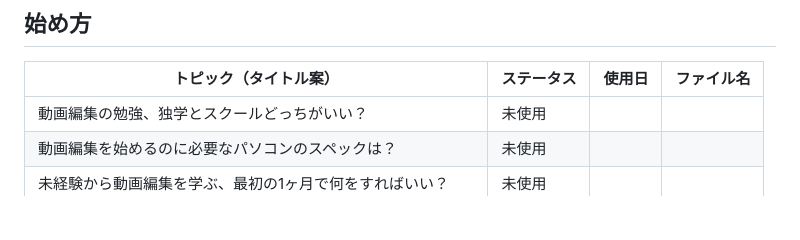
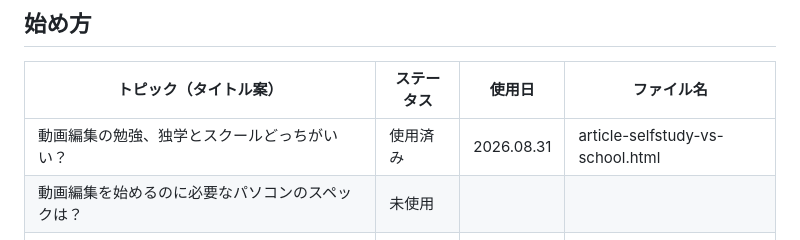
Before and after one commit to nagashimakentaro116-hub/kikkake-media, a Markdown page: CONTENT_PLAN.md, the part around the change. GitHub-like rendering; blank space fills up the shorter version.

Commit message:
Update content plan: mark 1 topic as used

```diff
--- a/CONTENT_PLAN.md
+++ b/CONTENT_PLAN.md
@@ -20,7 +20,7 @@
 
 | トピック（タイトル案） | ステータス | 使用日 | ファイル名 |
 |---|---|---|---|
-| 動画編集の勉強、独学とスクールどっちがいい？ | 未使用 | | |
+| 動画編集の勉強、独学とスクールどっちがいい？ | 使用済み | 2026.08.31 | article-selfstudy-vs-school.html |
 | 動画編集を始めるのに必要なパソコンのスペックは？ | 未使用 | | |
 | 未経験から動画編集を学ぶ、最初の1ヶ月で何をすればいい？ | 未使用 | | |
 | 動画編集ソフトは無料と有料どっちを選ぶべき？ | 未使用 | | |
```
